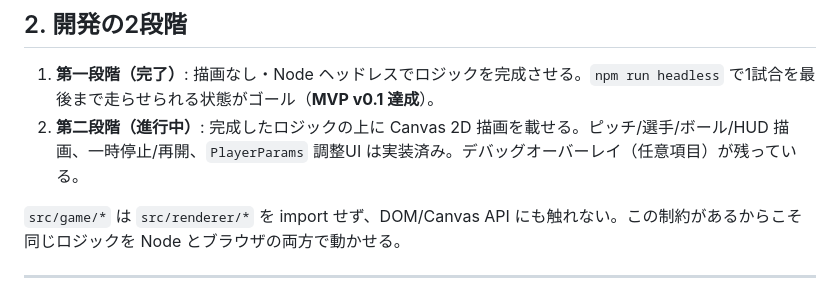
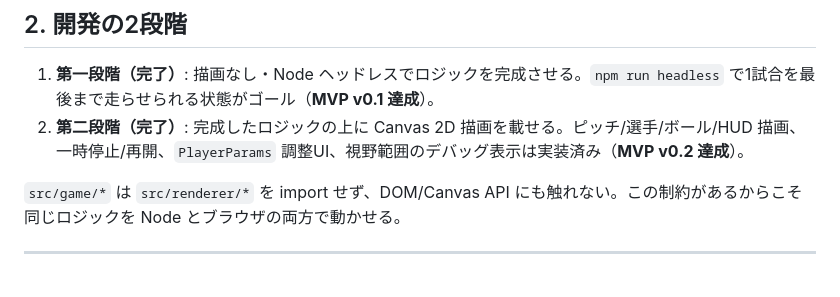
Before and after one commit to tome-beta/Agent_Football, a Markdown page: docs/development_guide.md, the part around the change. Rendered like a GitHub page.

```diff
--- a/docs/development_guide.md
+++ b/docs/development_guide.md
@@ -25,7 +25,7 @@ npm run build       # tsc --noEmit && vite build
 ## 2. 開発の2段階
 
 1. **第一段階（完了）**: 描画なし・Node ヘッドレスでロジックを完成させる。`npm run headless` で1試合を最後まで走らせられる状態がゴール（**MVP v0.1 達成**）。
-2. **第二段階（進行中）**: 完成したロジックの上に Canvas 2D 描画を載せる。ピッチ/選手/ボール/HUD 描画、一時停止/再開、`PlayerParams` 調整UI は実装済み。デバッグオーバーレイ（任意項目）が残っている。
+2. **第二段階（完了）**: 完成したロジックの上に Canvas 2D 描画を載せる。ピッチ/選手/ボール/HUD 描画、一時停止/再開、`PlayerParams` 調整UI、視野範囲のデバッグ表示は実装済み（**MVP v0.2 達成**）。
 
 `src/game/*` は `src/renderer/*` を import せず、DOM/Canvas API にも触れない。この制約があるからこそ同じロジックを Node とブラウザの両方で動かせる。
 
```
Also changed, not shown: README.md (+5 -5 lines), TODO.md (+2 -2 lines).
